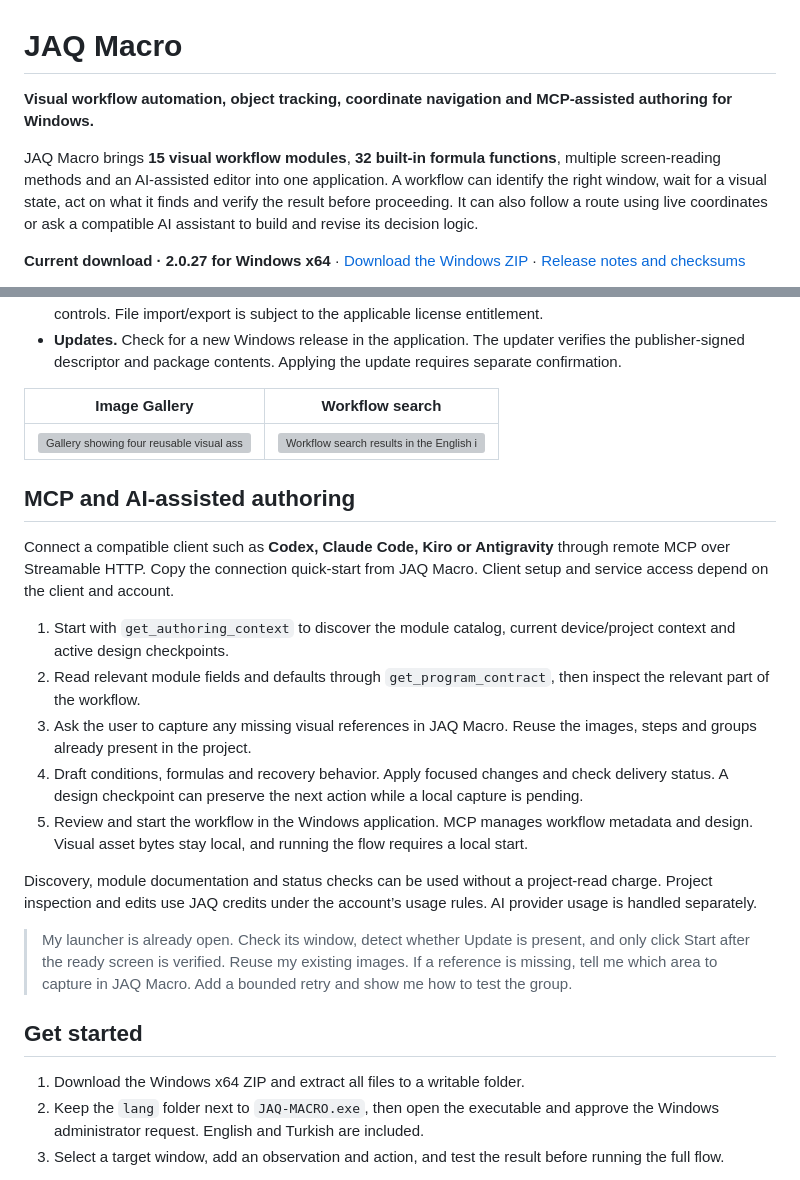
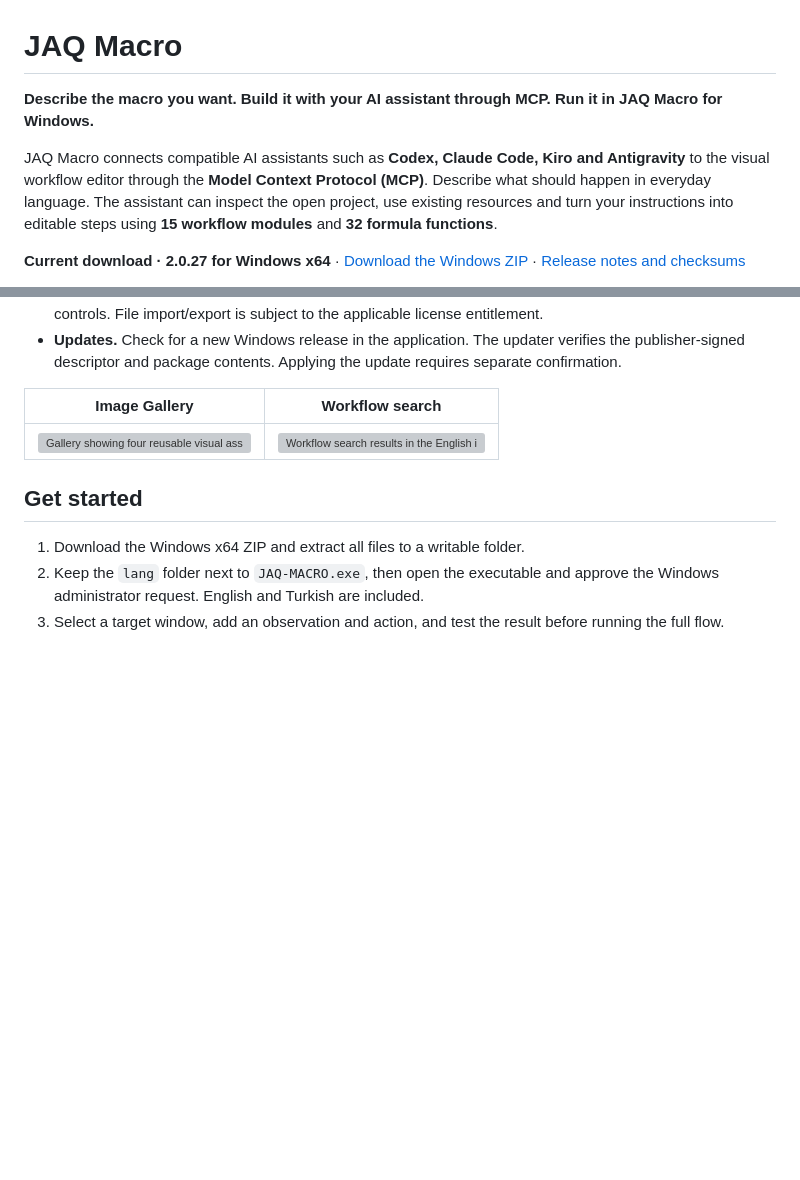
Before and after one commit to fatihyilmas/JAQ-Macro, a Markdown page: README.md, 2 parts joined by grey strips. Rendered like a GitHub page; blank space fills up the shorter version; grey boxes are pictures that could not be loaded.

```diff
--- a/README.md
+++ b/README.md
@@ -1,8 +1,8 @@
 # JAQ Macro
 
-**Visual workflow automation, object tracking, coordinate navigation and MCP-assisted authoring for Windows.**
+**Describe the macro you want. Build it with your AI assistant through MCP. Run it in JAQ Macro for Windows.**
 
-JAQ Macro brings **15 visual workflow modules**, **32 built-in formula functions**, multiple screen-reading methods and an AI-assisted editor into one application. A workflow can identify the right window, wait for a visual state, act on what it finds and verify the result before proceeding. It can also follow a route using live coordinates or ask a compatible AI assistant to build and revise its decision logic.
+JAQ Macro connects compatible AI assistants such as **Codex, Claude Code, Kiro and Antigravity** to the visual workflow editor through the **Model Context Protocol (MCP)**. Describe what should happen in everyday language. The assistant can inspect the open project, use existing resources and turn your instructions into editable steps using **15 workflow modules** and **32 formula functions**.
 
 **Current download · 2.0.27 for Windows x64** · [Download the Windows ZIP](https://github.com/fatihyilmas/JAQ-Macro/releases/download/v2.0.27/JAQ-MACRO-2.0.27-win-x64.zip) · [Release notes and checksums](https://github.com/fatihyilmas/JAQ-Macro/releases/tag/v2.0.27)
 
@@ -141,20 +165,6 @@ For example, `IFERROR(NUMBER(TRIM(Price_Text)); -1)` converts an OCR value to a
 | --- | --- |
 | [![Gallery showing four reusable visual assets](docs/images/image-gallery.webp)](docs/images/image-gallery.webp) | [![Workflow search results in the English interface](docs/images/workflow-search.webp)](docs/images/workflow-search.webp) |
 
-## MCP and AI-assisted authoring
-
-Connect a compatible client such as **Codex, Claude Code, Kiro or Antigravity** through remote MCP over Streamable HTTP. Copy the connection quick-start from JAQ Macro. Client setup and service access depend on the client and account.
-
-1. Start with `get_authoring_context` to discover the module catalog, current device/project context and active design checkpoints.
-2. Read relevant module fields and defaults through `get_program_contract`, then inspect the relevant part of the workflow.
-3. Ask the user to capture any missing visual references in JAQ Macro. Reuse the images, steps and groups already present in the project.
-4. Draft conditions, formulas and recovery behavior. Apply focused changes and check delivery status. A design checkpoint can preserve the next action while a local capture is pending.
-5. Review and start the workflow in the Windows application. MCP manages workflow metadata and design. Visual asset bytes stay local, and running the flow requires a local start.
-
-Discovery, module documentation and status checks can be used without a project-read charge. Project inspection and edits use JAQ credits under the account’s usage rules. AI provider usage is handled separately.
-
-> My launcher is already open. Check its window, detect whether Update is present, and only click Start after the ready screen is verified. Reuse my existing images. If a reference is missing, tell me which area to capture in JAQ Macro. Add a bounded retry and show me how to test the group.
-
 ## Get started
 
 1. Download the Windows x64 ZIP and extract all files to a writable folder.
```
Also changed, not shown: other parts of README.md (+26 -2 lines), LICENSE.md (+4 -4 lines), SECURITY.md (+12 -6 lines), docs/images/mcp-ai-authoring.jpg (added).
